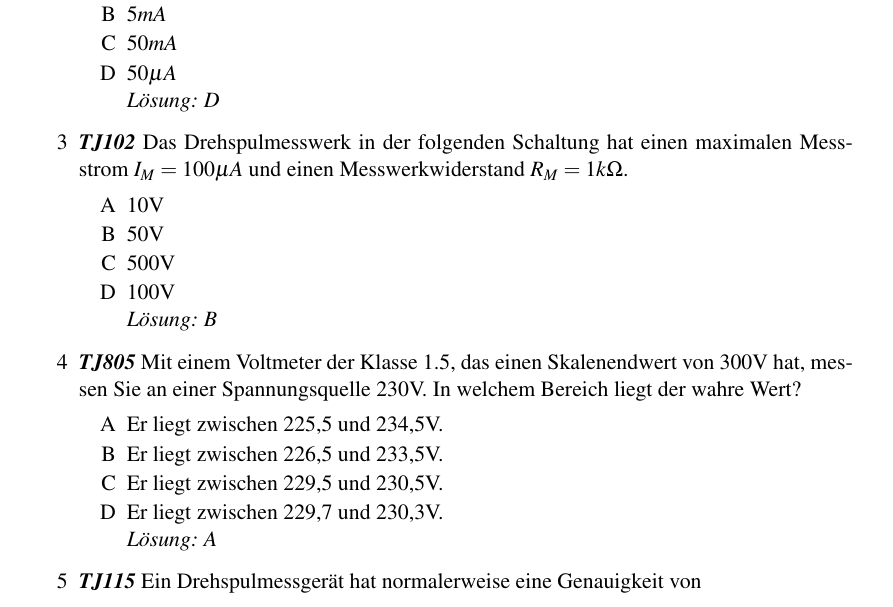
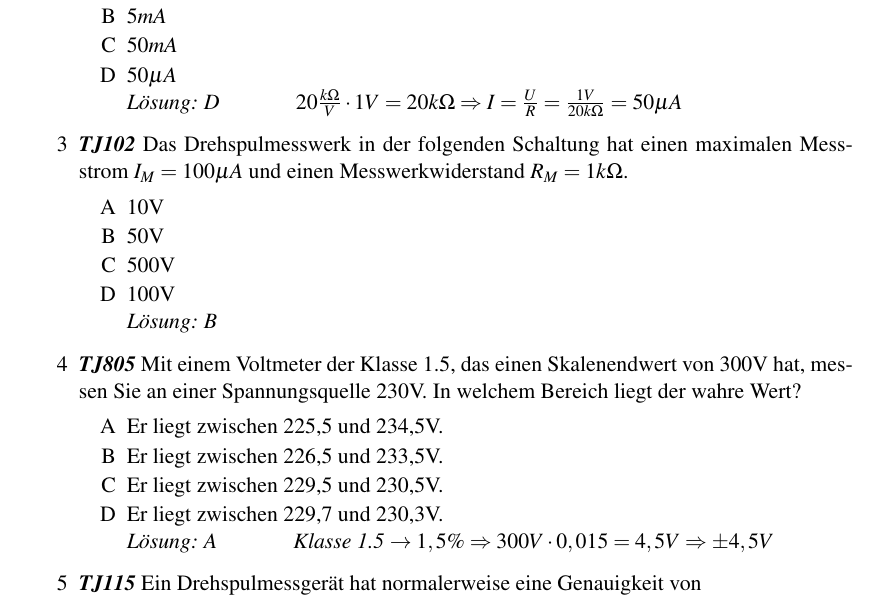
Before and after one commit to aknrdureegaesr/Folien_Amateurfunkkurs_DJ4UF, a LaTeX document (Praxis/SkriptA/Skript_PraxisA_Loesung.tex, which reads Praxis/SkriptA/Messtechnik/Messtechnik.tex): part of page 21 of 30, cut so that both start at the same text. Compiled offline with pdfLaTeX; an older LaTeX class or package is replaced by its successor.

Commit message:
+ Loesungen

```diff
--- a/Praxis/SkriptA/Messtechnik/Messtechnik.tex
+++ b/Praxis/SkriptA/Messtechnik/Messtechnik.tex
@@ -20,7 +20,8 @@
 {5$mA$}%B
 {50$mA$}%C
 {50$\mu A$}%D
-{D}%Lösung
+{D \hspace{3em} $20 \frac{k\Omega}{V} \cdot 1V = 20 k\Omega \Rightarrow
+                 I = \frac{U}{R} = \frac{1V}{20k\Omega} = 50 \mu A$}%Lösung
 
 \mucho{3}{TJ102}
 {Das Drehspulmesswerk in der folgenden Schaltung hat einen maximalen Messstrom $I_M = 100\mu A$ und einen Messwerkwiderstand $R_M = 1 k\Omega$.}%Frage
@@ -37,7 +38,8 @@
 {Er liegt zwischen 226,5 und 233,5V.}%B
 {Er liegt zwischen 229,5 und 230,5V.}%C
 {Er liegt zwischen 229,7 und 230,3V.}%D
-{A}%Lösung
+{A \hspace{3em} Klasse 1.5 $\rightarrow 1,5\% \Rightarrow
+                            300V \cdot 0,015 = 4,5V \Rightarrow \pm 4,5V$ }%Lösung
 
 
 \mucho{5}{TJ115}
```
